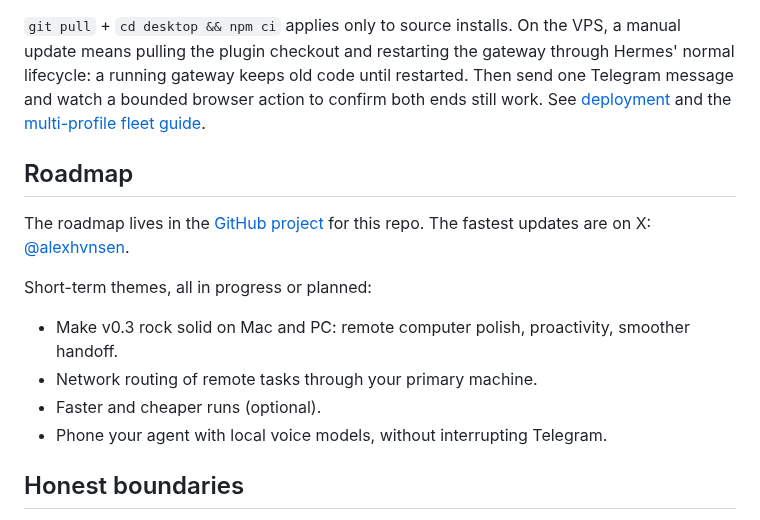
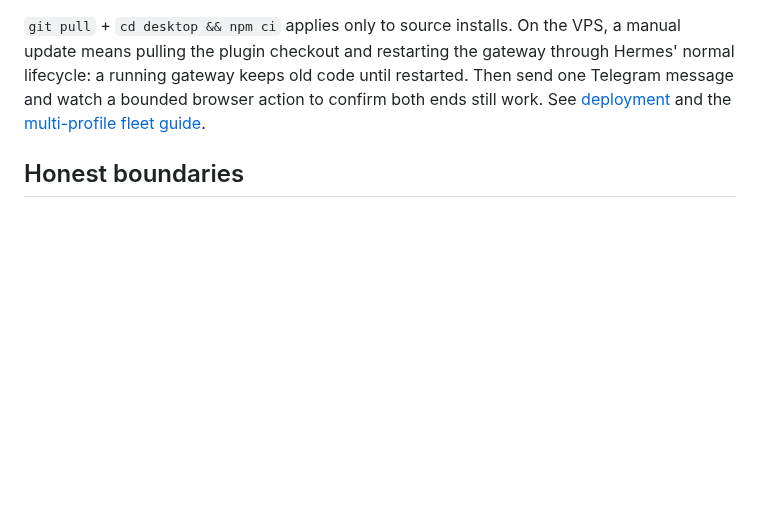
Before and after one commit to capthvnsen/alans-way, a Markdown page: README.md, the part around the change. Drawn GitHub-style; blank space fills up the shorter version.

Commit message:
Remove roadmap section from README.md
Removed the roadmap section from the README.

```diff
--- a/README.md
+++ b/README.md
@@ -144,17 +144,6 @@ Release installs update themselves. When an update is ready, the popup updates e
 
 `git pull` + `cd desktop && npm ci` applies only to source installs. On the VPS, a manual update means pulling the plugin checkout and restarting the gateway through Hermes' normal lifecycle: a running gateway keeps old code until restarted. Then send one Telegram message and watch a bounded browser action to confirm both ends still work. See [deployment](docs/deployment.md) and the [multi-profile fleet guide](docs/agent-setup.md).
 
-## Roadmap
-
-The roadmap lives in the [GitHub project](https://github.com/users/capthvnsen/projects/5) for this repo. The fastest updates are on X: [@alexhvnsen](https://x.com/alexhvnsen).
-
-Short-term themes, all in progress or planned:
-
-- Make v0.3 rock solid on Mac and PC: remote computer polish, proactivity, smoother handoff.
-- Network routing of remote tasks through your primary machine.
-- Faster and cheaper runs (optional).
-- Phone your agent with local voice models, without interrupting Telegram.
-
 ## Honest boundaries
 
 - **Alpha software.** Bugs → [issues](https://github.com/capthvnsen/alans-way/issues).
```
